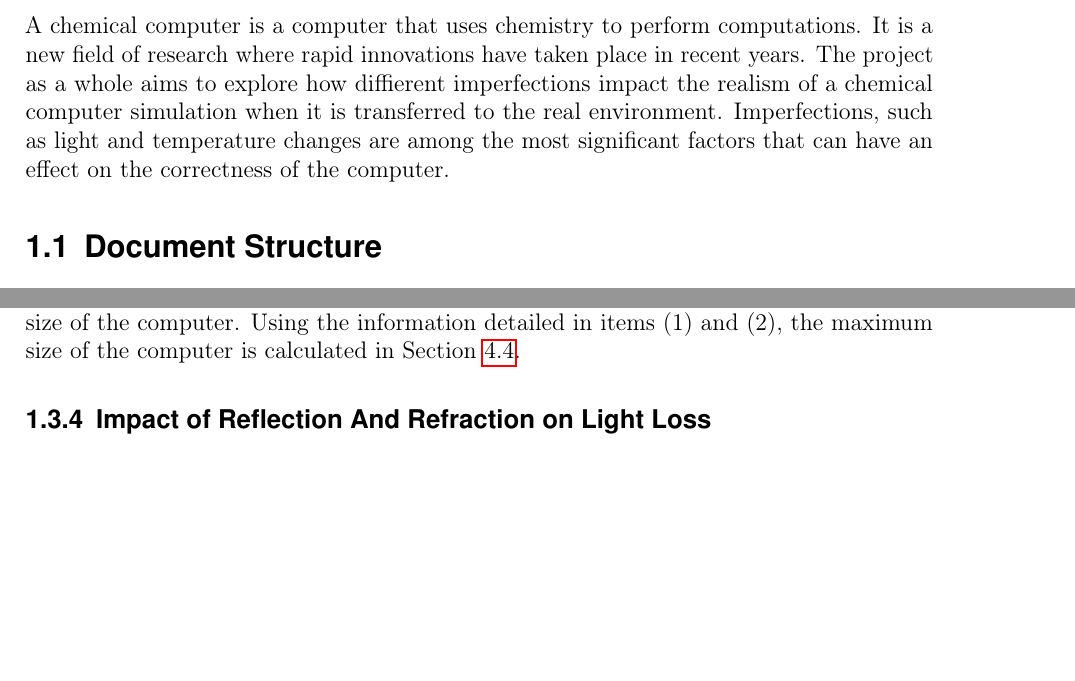
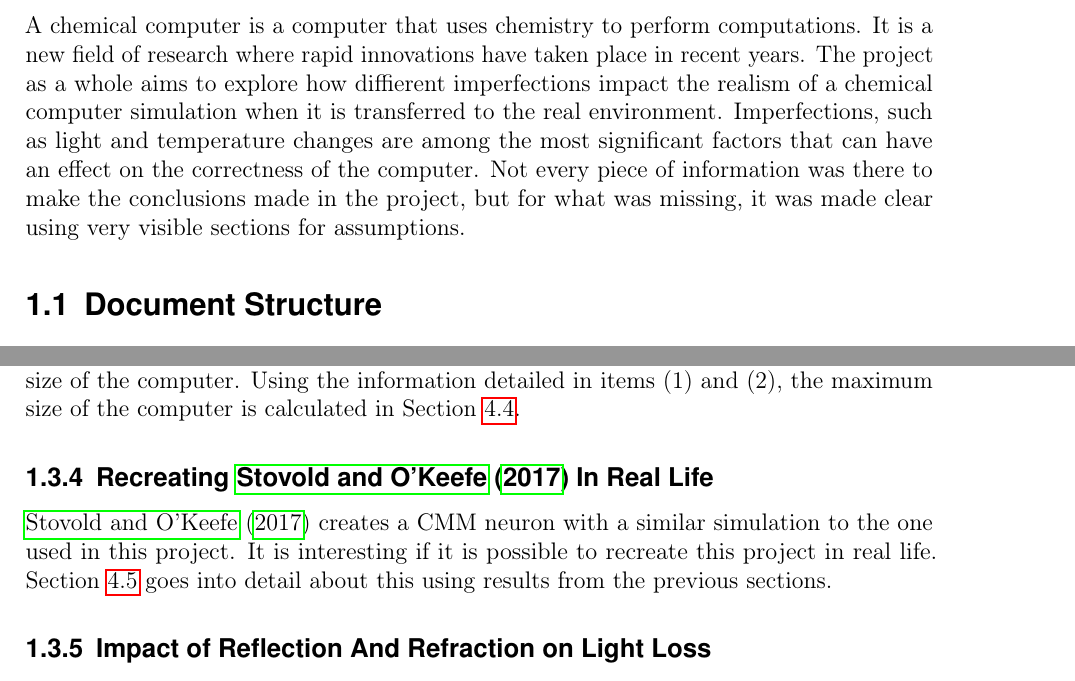
Before and after one commit to mixinDennisBarzanoffMixin/Imperfections-in-Reaction-Diffusion-Simulations, a LaTeX thesis (report.tex, which reads chapters/introduction.tex): two parts of pages 9 and 10 of 46 before the commit and two parts of pages 9 and 10 of 47 after it, joined at a grey line, cut so that both start at the same text, the shorter picture padded with empty space. Compiled offline with pdfLaTeX.

Commit message:
add more introduction

```diff
--- a/chapters/introduction.tex
+++ b/chapters/introduction.tex
@@ -9,6 +9,7 @@
 A chemical computer is a computer that uses chemistry to perform computations. It is a new field of research where rapid innovations have taken place in recent years.
 The project as a whole aims to explore how diffierent imperfections impact the realism of a chemical computer simulation when it is transferred to the real environment.
 Imperfections, such as light and temperature changes are among the most significant factors that can have an effect on the correctness of the computer.
+Not every piece of information was there to make the conclusions made in the project, but for what was missing, it was made clear using very visible sections for assumptions.
 
 \section{Document Structure}
 This project is structured in the following way:
@@ -50,6 +51,11 @@ The Chemical Computer is as big as the petri dish it resides in. It is interesti
 what limits the size of the computer.
 Using the information detailed in items (1) and (2), the maximum size of the computer is calculated in Section \ref{sec:computer-size-limitations}.
 
+\subsection{Recreating \cite{stovold2017reaction} In Real Life}
+\cite{stovold2017reaction} creates a CMM neuron with a similar simulation to the one used in this project.
+It is interesting if it is possible to recreate this project in real life.
+Section \ref{sec:light-impact-cmm-neuron} goes into detail about this using results from the previous sections.
+
 \subsection{Impact of Reflection And Refraction on Light Loss}
 The OHP sheet discussed in section \ref{sec:ohp-impact} is normally unaffected by light angle because the light bulb shined across the petri dish is directly above it and the angle of the light is very close to 90 degrees.
 However, as discussed in section \ref{sec:computer-size}, as the circuit is scaled in size, the angle of the light changes and the OHP sheet starts to not let all the light through as some of it reflects away.
```
Also changed, not shown: chapters/results.tex (+1 -1 lines), 1 other file.
